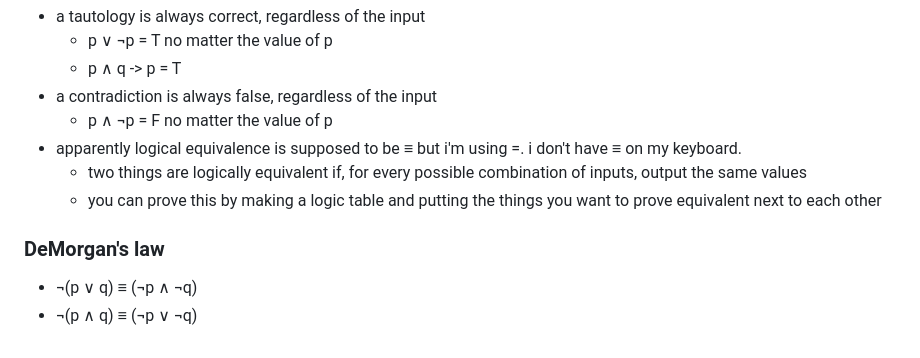
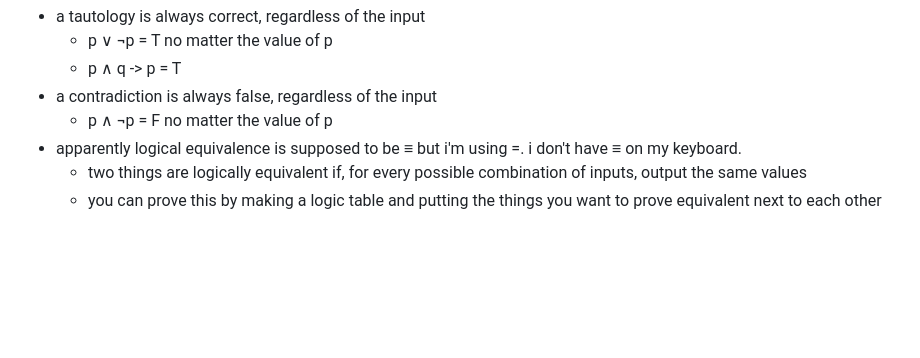
Before and after one commit to hotelcurtains/CS135, a Markdown page: notes/zybooks notes.md, the part around the change. Drawn GitHub-style; blank space fills up the shorter version.

```diff
--- a/notes/zybooks notes.md
+++ b/notes/zybooks notes.md
@@ -63,8 +63,3 @@ here's a table for the converse, contrapositive, and inverse of a conditional st
 - apparently logical equivalence is supposed to be ≡ but i'm using =. i don't have ≡ on my keyboard.
   - two things are logically equivalent if, for every possible combination of inputs, output the same values
   - you can prove this by making a logic table and putting the things you want to prove equivalent next to each other
-
-
-### DeMorgan's law
-- ¬(p ∨ q) ≡ (¬p ∧ ¬q)
-- ¬(p ∧ q) ≡ (¬p ∨ ¬q)
```
Also changed, not shown: notes/class notes.md (+9 -1 lines), notes/image-5.png (added), 2 other files.
